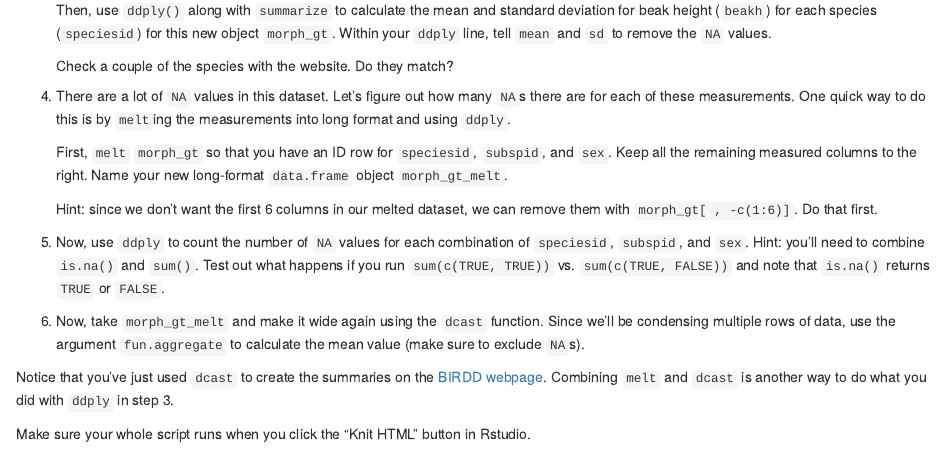
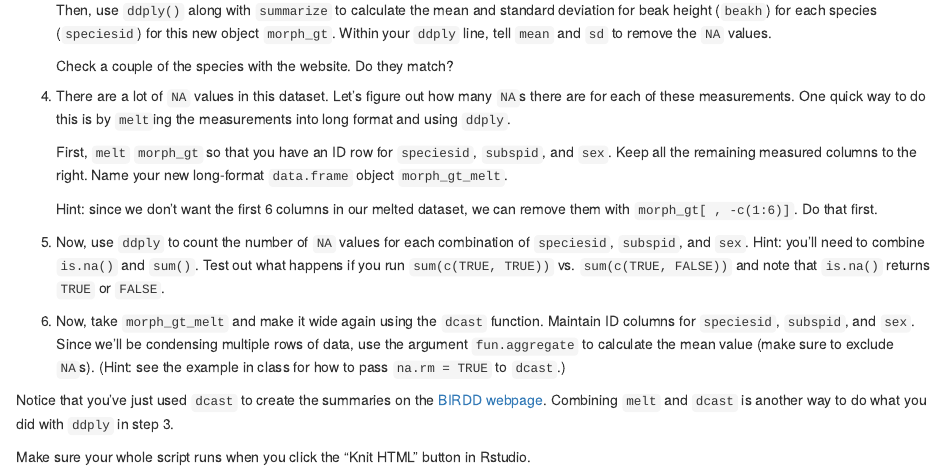
Before and after one commit to achubaty/datawranglR, an R Markdown document (03-plyr-reshape/assignment-3.Rmd): the page in a window 1100 px wide, from 790 px down. Rendered offline with R 4.5, knitr and Pandoc, with nearby package versions; some code elsewhere in the file could not run offline.

Commit message:
Make step 6 clearer

````diff
--- a/03-plyr-reshape/assignment-3.Rmd
+++ b/03-plyr-reshape/assignment-3.Rmd
@@ -99,8 +99,10 @@ morph$plumage <- NULL
 ```
 
 6.  Now, take `morph_gt_melt` and make it wide again using the `dcast`
-   function. Since we'll be condensing multiple rows of data, use the argument
-   `fun.aggregate` to calculate the mean value (make sure to exclude `NA`s).
+   function. Maintain ID columns for `speciesid`, `subspid`, and `sex`. Since
+   we'll be condensing multiple rows of data, use the argument `fun.aggregate`
+   to calculate the mean value (make sure to exclude `NA`s). (Hint: see the
+   example in class for how to pass `na.rm = TRUE` to `dcast`.)
 
 ```{r}
 
````
